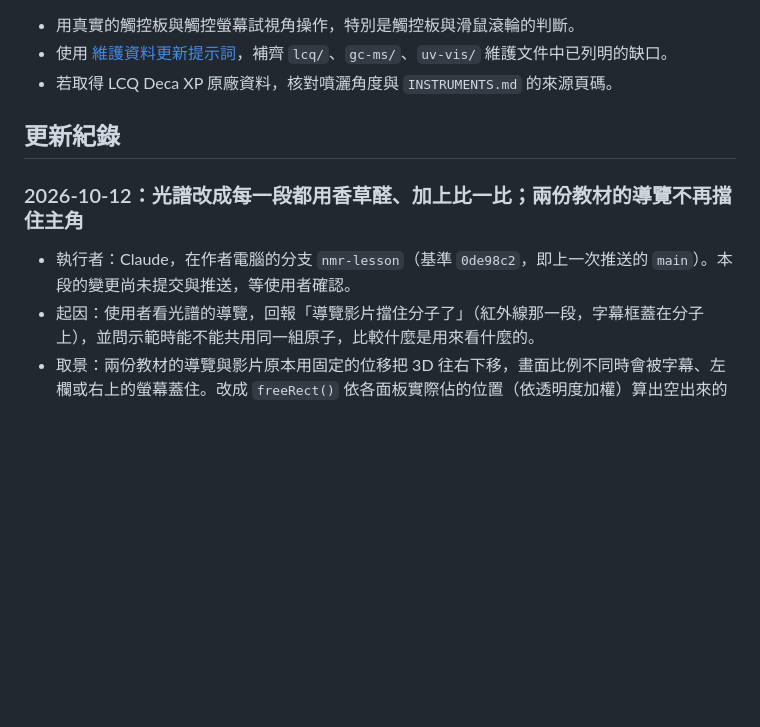
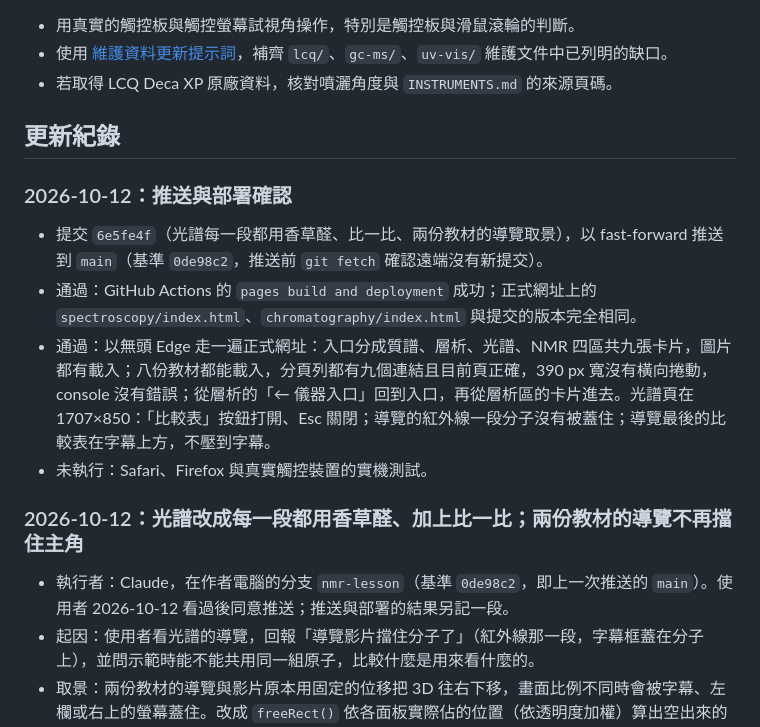
Before and after one commit to Tung-Beauregard/instrument-principles, a Markdown page: docs/HANDOFF.md, the part around the change. GitHub-like rendering; blank space fills up the shorter version.

Commit message:
Record the vanillin spectroscopy deployment check
Co-Authored-By: Claude Opus 5.5 <noreply@anthropic.com>

```diff
--- a/docs/HANDOFF.md
+++ b/docs/HANDOFF.md
@@ -28,9 +28,16 @@
 
 ## 更新紀錄
 
+### 2026-10-12：推送與部署確認
+
+- 提交 `6e5fe4f`（光譜每一段都用香草醛、比一比、兩份教材的導覽取景），以 fast-forward 推送到 `main`（基準 `0de98c2`，推送前 `git fetch` 確認遠端沒有新提交）。
+- 通過：GitHub Actions 的 `pages build and deployment` 成功；正式網址上的 `spectroscopy/index.html`、`chromatography/index.html` 與提交的版本完全相同。
+- 通過：以無頭 Edge 走一遍正式網址：入口分成質譜、層析、光譜、NMR 四區共九張卡片，圖片都有載入；八份教材都能載入，分頁列都有九個連結且目前頁正確，390 px 寬沒有橫向捲動，console 沒有錯誤；從層析的「← 儀器入口」回到入口，再從層析區的卡片進去。光譜頁在 1707×850：「比較表」按鈕打開、Esc 關閉；導覽的紅外線一段分子沒有被蓋住；導覽最後的比較表在字幕上方，不壓到字幕。
+- 未執行：Safari、Firefox 與真實觸控裝置的實機測試。
+
 ### 2026-10-12：光譜改成每一段都用香草醛、加上比一比；兩份教材的導覽不再擋住主角
 
-- 執行者：Claude，在作者電腦的分支 `nmr-lesson`（基準 `0de98c2`，即上一次推送的 `main`）。本段的變更尚未提交與推送，等使用者確認。
+- 執行者：Claude，在作者電腦的分支 `nmr-lesson`（基準 `0de98c2`，即上一次推送的 `main`）。使用者 2026-10-12 看過後同意推送；推送與部署的結果另記一段。
 - 起因：使用者看光譜的導覽，回報「導覽影片擋住分子了」（紅外線那一段，字幕框蓋在分子上），並問示範時能不能共用同一組原子，比較什麼是用來看什麼的。
 - 取景：兩份教材的導覽與影片原本用固定的位移把 3D 往右下移，畫面比例不同時會被字幕、左欄或右上的螢幕蓋住。改成 `freeRect()` 依各面板實際佔的位置（依透明度加權）算出空出來的長方形，`applyShift()` 用 `setViewOffset` 把主角移過去，放不下時用 `zoom` 縮小（最小 0.45 倍）；主角的半徑寫在 `VIEW` 的第三個值。字幕用「章名加兩行字」的高度保留位置，換句子時畫面不跳。層析頁的互動模式維持原本的 `SHIFT_I`；光譜頁拉曼那一段的看的點往左移，分子不再被右上的螢幕擋住。
 - 光譜-光與分子：微波從一氧化碳改成香草醛（依 NIST WebBook 的 B3LYP/6-31G* 結構、把羥基的氫轉向甲氧基後算轉動常數，以剛體非對稱陀螺對角化出 189 條 a 型譜線，2 K；滑桿 2 到 20 GHz，分子越轉越快）；螢光從通寧水的奎寧改成香草醛的水溶液（放光 330 nm，鹼性時 405 nm，依 Vasilyeva 等 2002）；拿掉一氧化碳與比色管的模型與標籤。每一種光看的地方在分子上發亮（`LOOK`）；新增最後一段「10 比一比」（每 3.4 秒換一種光，看的地方發亮，光譜螢幕放整張譜），互動模式加上「比較表」按鈕（× 或 Esc 關閉）；簡圖下方的說明加一句這種光看的是哪裡、用來做什麼。影片從約 187 秒、23 段字幕變成約 221 秒、31 段字幕。
```
